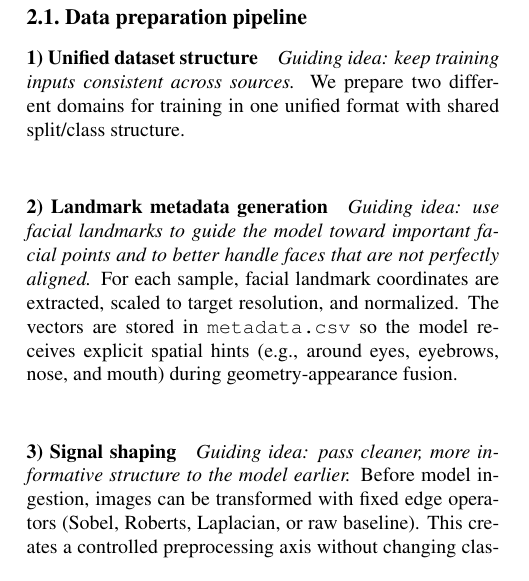
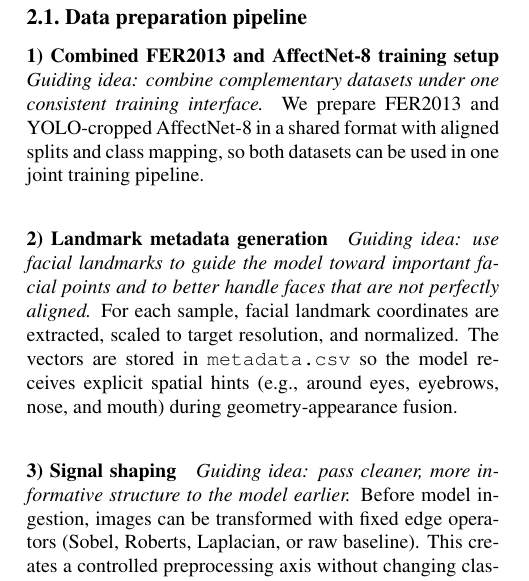
Before and after one commit to porzel-net/Emotion-Classifier, a LaTeX paper (Reports/FinalReport/main.tex, which reads Reports/FinalReport/sec/method_and_approach.tex): part of one column of page 1 of 3, cut so that both start at the same text. Compiled offline with pdfLaTeX.

Commit message:
feat: added dataset combination method to final report

```diff
--- a/Reports/FinalReport/sec/method_and_approach.tex
+++ b/Reports/FinalReport/sec/method_and_approach.tex
@@ -6,9 +6,10 @@ Therefore, we combine a compact model with strict preprocessing, synchronized au
 
 \subsection{Data preparation pipeline}
 
-\paragraph{1) Unified dataset structure}
-\textit{Guiding idea: keep training inputs consistent across sources.}
-We prepare two different domains for training in one unified format with shared split/class structure.
+\paragraph{1) Combined FER2013 and AffectNet-8 training setup}
+\textit{Guiding idea: combine complementary datasets under one consistent training interface.}
+We prepare FER2013 and YOLO-cropped AffectNet-8 in a shared format with aligned splits and class mapping,
+so both datasets can be used in one joint training pipeline.
 
 \paragraph{2) Landmark metadata generation}
 \textit{Guiding idea: use facial landmarks to guide the model toward important facial points and to better handle faces that are not perfectly aligned.}
```
